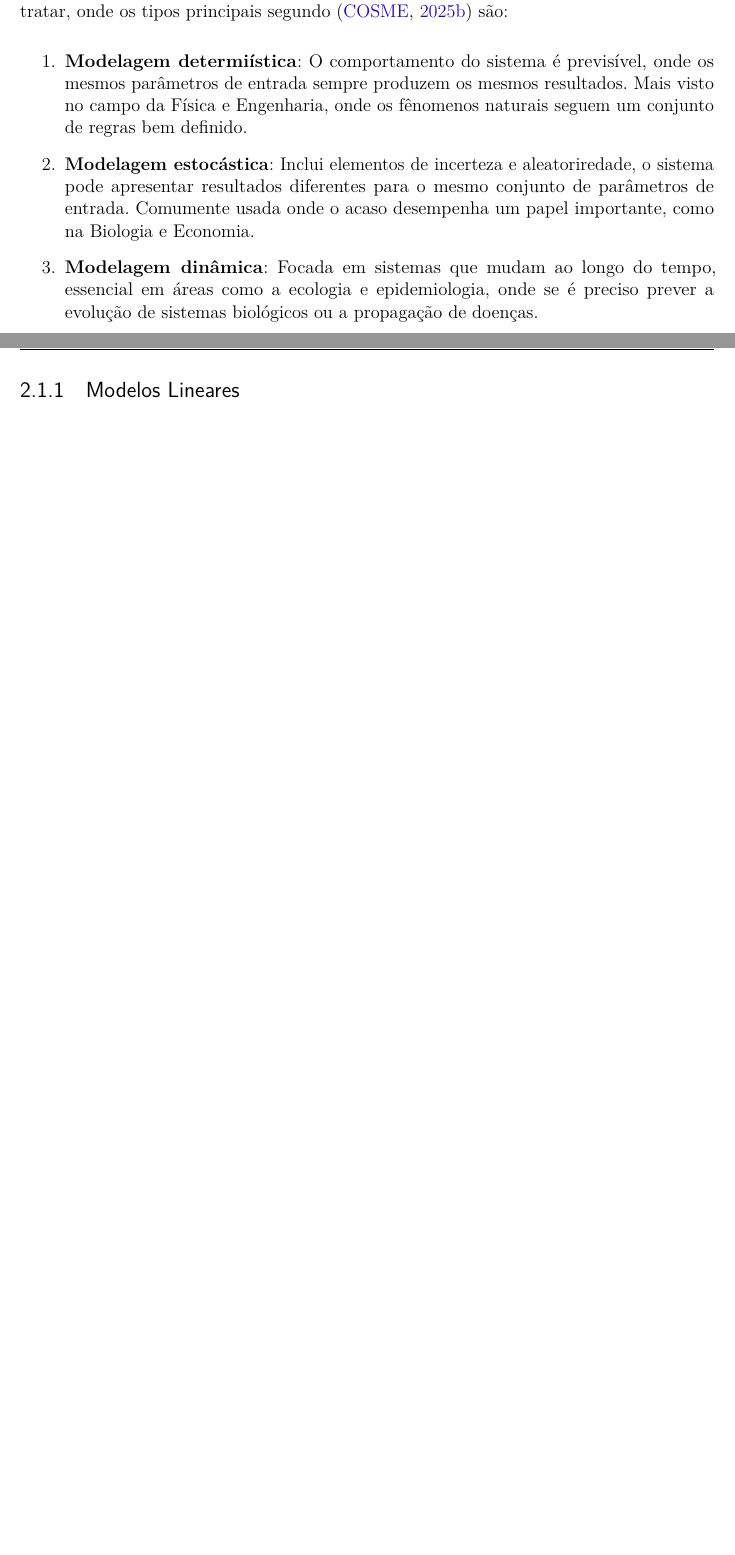
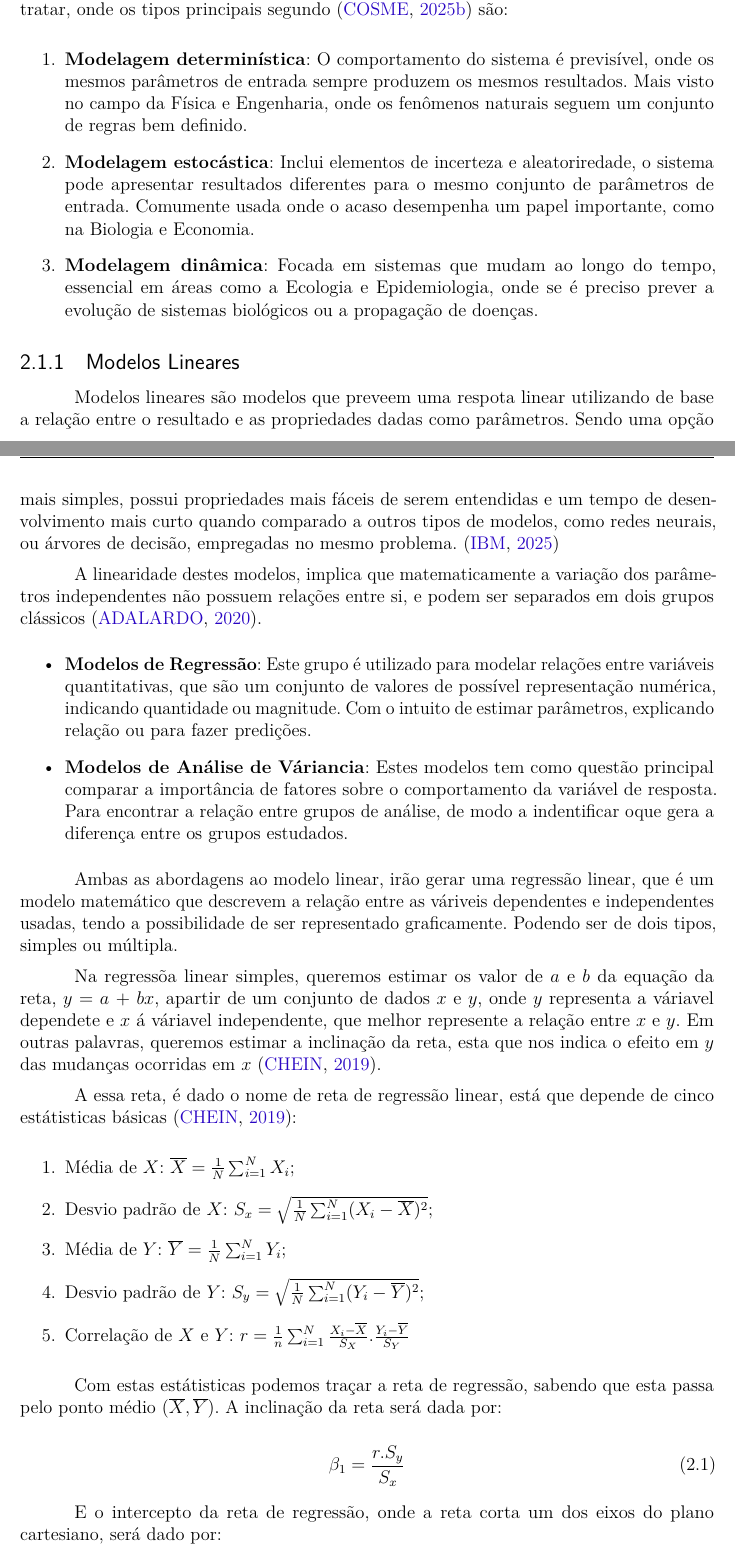
Before and after one commit to LucasMGuima/TCC, a LaTeX thesis (Texto/main.tex): two parts of pages 15 and 16 of 23 before the commit and two parts of pages 15 and 16 of 25 after it, joined at a grey line, cut so that both start at the same text, the shorter picture padded with empty space. Compiled offline with pdfLaTeX.

Commit message:
Revisão Bibliográfica
Desenvolvimento sobre regressão linear simples.

```diff
--- a/Texto/main.tex
+++ b/Texto/main.tex
@@ -339,18 +339,70 @@ aplicações encontradas nas seguintes áreas, como apresentado por \cite{modela
 \end{enumerate}
 
-O tipo da modelagem depende do tipo de fênomeno ou problema que queromos tratar, onde os tipos principais
+O tipo da modelagem depende do tipo de fenômeno ou problema que queromos tratar, onde os tipos principais
 segundo \cite{modelagem_computacional} são:
 
 \begin{enumerate}
-	\item \textbf{Modelagem determiística}: O comportamento do sistema é previsível, onde os mesmos parâmetros de
+	\item \textbf{Modelagem determinística}: O comportamento do sistema é previsível, onde os mesmos parâmetros de
 	entrada sempre produzem os mesmos resultados. Mais visto no campo da Física e Engenharia, onde os
-	fênomenos naturais seguem um conjunto de regras bem definido.
+	fenômenos naturais seguem um conjunto de regras bem definido.
 	\item \textbf{Modelagem estocástica}: Inclui elementos de incerteza e aleatoriredade, o sistema pode apresentar
 	resultados diferentes para o mesmo conjunto de parâmetros de entrada. Comumente usada onde o acaso
 	desempenha um papel importante, como na Biologia e Economia.
 	\item \textbf{Modelagem dinâmica}: Focada em sistemas que mudam ao longo do tempo, essencial em áreas como a
-	ecologia e epidemiologia, onde se é preciso prever a evolução de sistemas biológicos ou a propagação
+	Ecologia e Epidemiologia, onde se é preciso prever a evolução de sistemas biológicos ou a propagação
 	de doenças.
 \end{enumerate}
 
-\subsection{Modelos Lineares} % http://labtrop.ib.usp.br/doku.php?id=cursos:planeco:roteiro:08-lm_base
+% Transição abrupita, possivel melhora?
+
+\subsection{Modelos Lineares}
+
+Modelos lineares são modelos que preveem uma respota linear utilizando de base a relação entre o resultado
+e as propriedades dadas como parâmetros. Sendo uma opção mais simples, possui propriedades mais fáceis de
+serem entendidas e um tempo de desenvolvimento mais curto quando comparado a outros tipos de modelos,
+como redes neurais, ou árvores de decisão, empregadas no mesmo problema. \cite{modelos_lineares}
+
+A linearidade destes modelos, implica que matematicamente a variação dos parâmetros independentes não
+possuem relações entre si, e podem ser separados em dois grupos clássicos \cite{tipos_modelos_lineares}.
+\begin{itemize}
+	\item \textbf{Modelos de Regressão}:
+	Este grupo é utilizado para modelar relações entre variáveis quantitativas, que são um conjunto de
+	valores de possível representação numérica, indicando quantidade ou magnitude. Com o intuito de estimar
+	parâmetros, explicando relação ou para fazer predições.
+	\item \textbf{Modelos de Análise de Váriancia}:
+	Estes modelos tem como questão principal comparar a importância de fatores sobre o comportamento da
+	variável de resposta. Para encontrar a relação entre grupos de análise, de modo a indentificar oque
+	gera a diferença entre os grupos estudados.
+\end{itemize}
+
+Ambas as abordagens ao modelo linear, irão gerar uma regressão linear, que é um modelo matemático que
+descrevem a relação entre as váriveis dependentes e independentes usadas, tendo a possibilidade de ser
+representado graficamente. Podendo ser de dois tipos, simples ou múltipla.
+
+Na regressõa linear simples, queremos estimar os valor de $a$ e $b$ da equação da reta, $y$ = $a$ + $bx$,
+apartir de um conjunto de dados $x$ e $y$, onde $y$ representa a váriavel dependete e $x$ á váriavel
+independente, que melhor represente a relação entre $x$ e $y$. Em outras palavras, queremos estimar a
+inclinação da reta, esta que nos indica o efeito em $y$ das mudanças ocorridas em $x$
+\cite{modelos_regressao_linear}.
+
+A essa reta, é dado o nome de reta de regressão linear, está que depende de cinco estátisticas básicas
+\cite{modelos_regressao_linear}:
+
+\begin{enumerate}
+	\item Média de $X$: $\overline{X} = \frac{1}{N} \sum_{i=1}^{N} X_i$;
+	\item Desvio padrão de $X$: $S_x = \sqrt{ \frac{1}{N} \sum_{i=1}^{N} (X_i - \overline{X})^2 }$;
+	\item Média de $Y$: $\overline{Y} = \frac{1}{N} \sum_{i=1}^{N} Y_i$;
+	\item Desvio padrão de $Y$: $S_y = \sqrt{ \frac{1}{N} \sum_{i=1}^{N} (Y_i - \overline{Y})^2 }$;
+	\item Correlação de $X$ e $Y$: $r = \frac{1}{n} \sum_{i=1}^{N} \frac{X_i - \overline{X}}{S_X} . \frac{Y_i - \overline{Y}}{S_Y}$
+\end{enumerate}
+
+Com estas estátisticas podemos traçar a reta de regressão, sabendo que esta passa pelo ponto médio
+($\overline{X}, \overline{Y}$). A inclinação da reta será dada por:
+
+\begin{equation}
+	\label{inclinacao_reta}
+	\beta_1 = \frac{r.S_y}{S_x}
+\end{equation}
+
+E o intercepto da reta de regressão, onde a reta corta um dos eixos do plano cartesiano,
+será dado por:
@@ -356,0 +417 @@ segundo \cite{modelagem_computacional} são:
+\begin{equation}
```
Also changed, not shown: Texto/bibliografia.bib (+33 -0 lines), Imgs/reg_linear_simples.png (added), Refs/Livro_Regressão Linear.pdf (added), Texto/main.pdf, Texto/main.tex (50 more changed lines).
